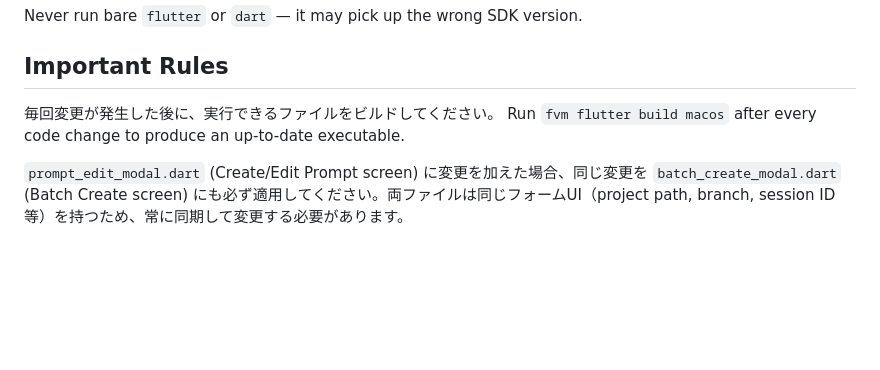
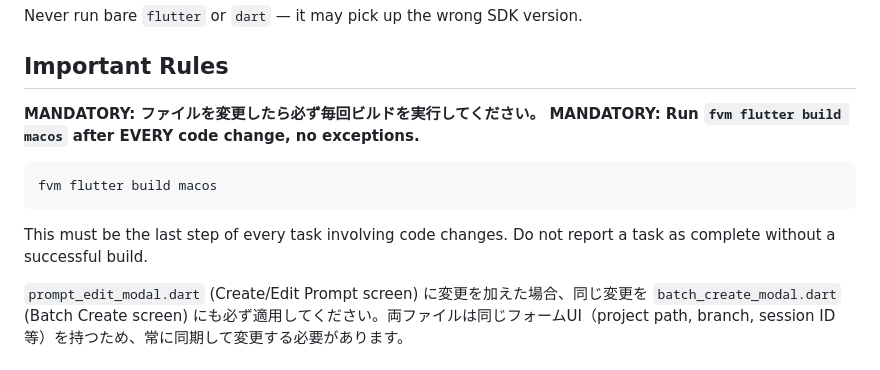
Before and after one commit to normidar/assisbant, a Markdown page: CLAUDE.md, the part around the change. GitHub-like rendering; blank space fills up the shorter version.

Commit message:
ビルドしましたか、ファイル変更は必ずビルドを行ってください、Claude.mdにルールを入れてください

````diff
--- a/CLAUDE.md
+++ b/CLAUDE.md
@@ -23,8 +23,14 @@ Never run bare `flutter` or `dart` — it may pick up the wrong SDK version.
 
 ## Important Rules
 
-毎回変更が発生した後に、実行できるファイルをビルドしてください。
-Run `fvm flutter build macos` after every code change to produce an up-to-date executable.
+**MANDATORY: ファイルを変更したら必ず毎回ビルドを実行してください。**
+**MANDATORY: Run `fvm flutter build macos` after EVERY code change, no exceptions.**
+
+```bash
+fvm flutter build macos
+```
+
+This must be the last step of every task involving code changes. Do not report a task as complete without a successful build.
 
 `prompt_edit_modal.dart` (Create/Edit Prompt screen) に変更を加えた場合、同じ変更を `batch_create_modal.dart` (Batch Create screen) にも必ず適用してください。両ファイルは同じフォームUI（project path, branch, session ID 等）を持つため、常に同期して変更する必要があります。
 
````
